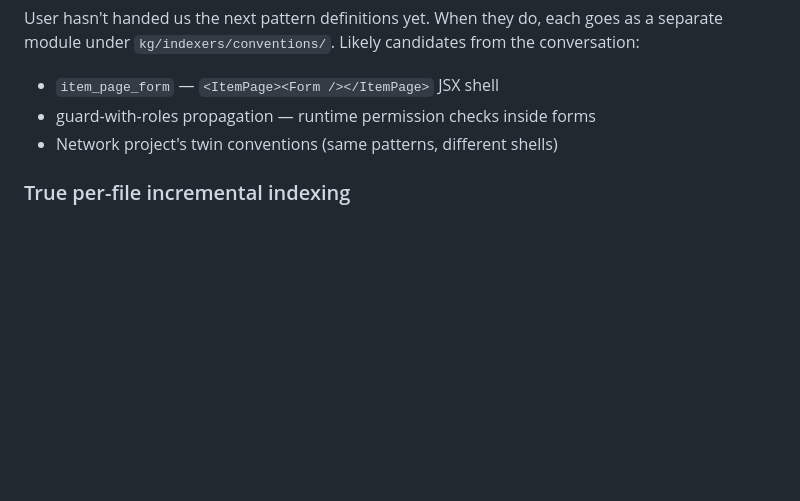
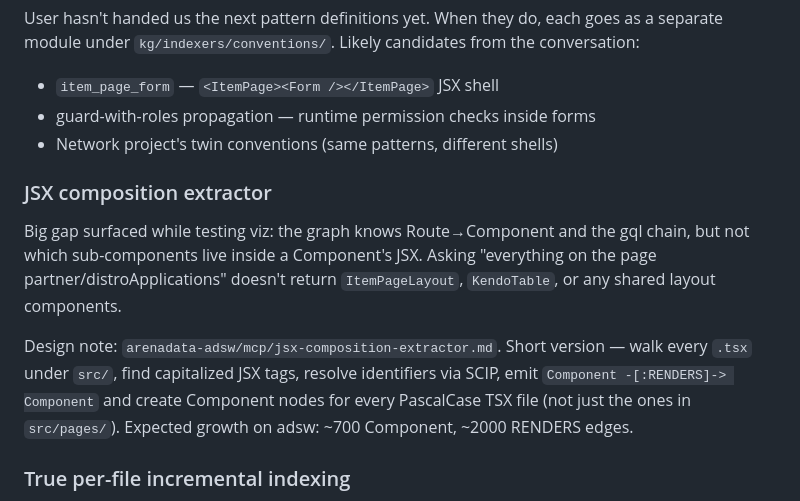
Before and after one commit to alexmasyukov/knowledge-graph, a Markdown page: WORK_LOG.md, the part around the change. GitHub-like rendering; blank space fills up the shorter version.

Commit message:
WORK_LOG: link to jsx-composition-extractor design note
Adds a 'JSX composition extractor' entry under Next up pointing at
arenadata-adsw/mcp/jsx-composition-extractor.md. One-paragraph summary
so the WORK_LOG keeps acting as the index for what's pending.

```diff
--- a/WORK_LOG.md
+++ b/WORK_LOG.md
@@ -108,6 +108,20 @@ Likely candidates from the conversation:
 - guard-with-roles propagation — runtime permission checks inside forms
 - Network project's twin conventions (same patterns, different shells)
 
+### JSX composition extractor
+
+Big gap surfaced while testing viz: the graph knows Route→Component and
+the gql chain, but not which sub-components live inside a Component's
+JSX. Asking "everything on the page partner/distroApplications" doesn't
+return `ItemPageLayout`, `KendoTable`, or any shared layout components.
+
+Design note: `arenadata-adsw/mcp/jsx-composition-extractor.md`.
+Short version — walk every `.tsx` under `src/`, find capitalized JSX
+tags, resolve identifiers via SCIP, emit `Component -[:RENDERS]-> Component`
+and create Component nodes for every PascalCase TSX file (not just the
+ones in `src/pages/`). Expected growth on adsw: ~700 Component, ~2000
+RENDERS edges.
+
 ### True per-file incremental indexing
 Currently `/reindex?since=…` short-circuits when nothing changed.
 When something does change, we still rerun the full SCIP + all
```
